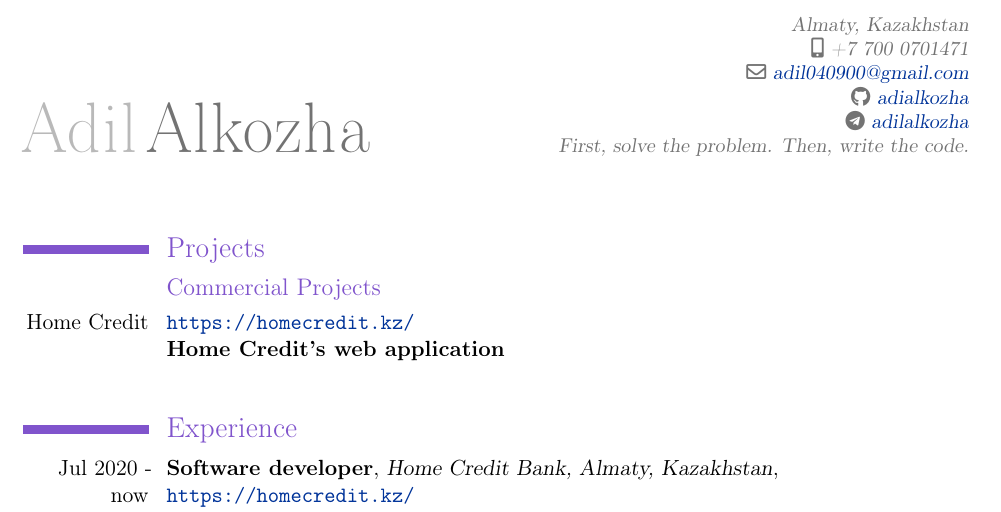
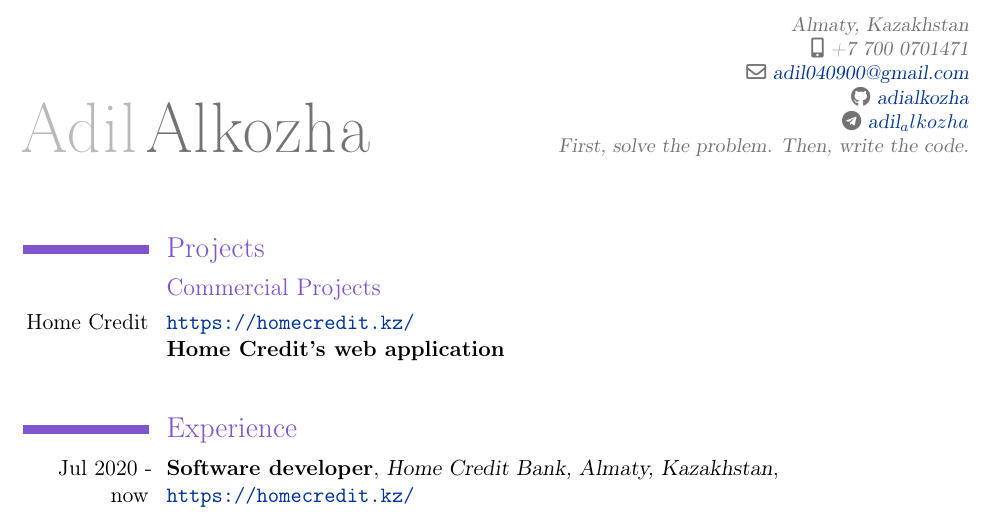
Before and after one commit to adialkozha/cv, a LaTeX CV (adil_alkozha.tex): part of the page, cut so that both start at the same text. Compiled offline with pdfLaTeX.

Commit message:
Update adil_alkozha.tex

```diff
--- a/adil_alkozha.tex
+++ b/adil_alkozha.tex
@@ -18,7 +18,7 @@
 \mobile{+7 700 0701471}
 \email{adil040900@gmail.com}
 \social[github]{adialkozha}
-\social[telegram]{adilalkozha}
+\social[telegram]{adil_alkozha}
 \extrainfo{First, solve the problem. Then, write the code.}
 
 \makeatletter
```
